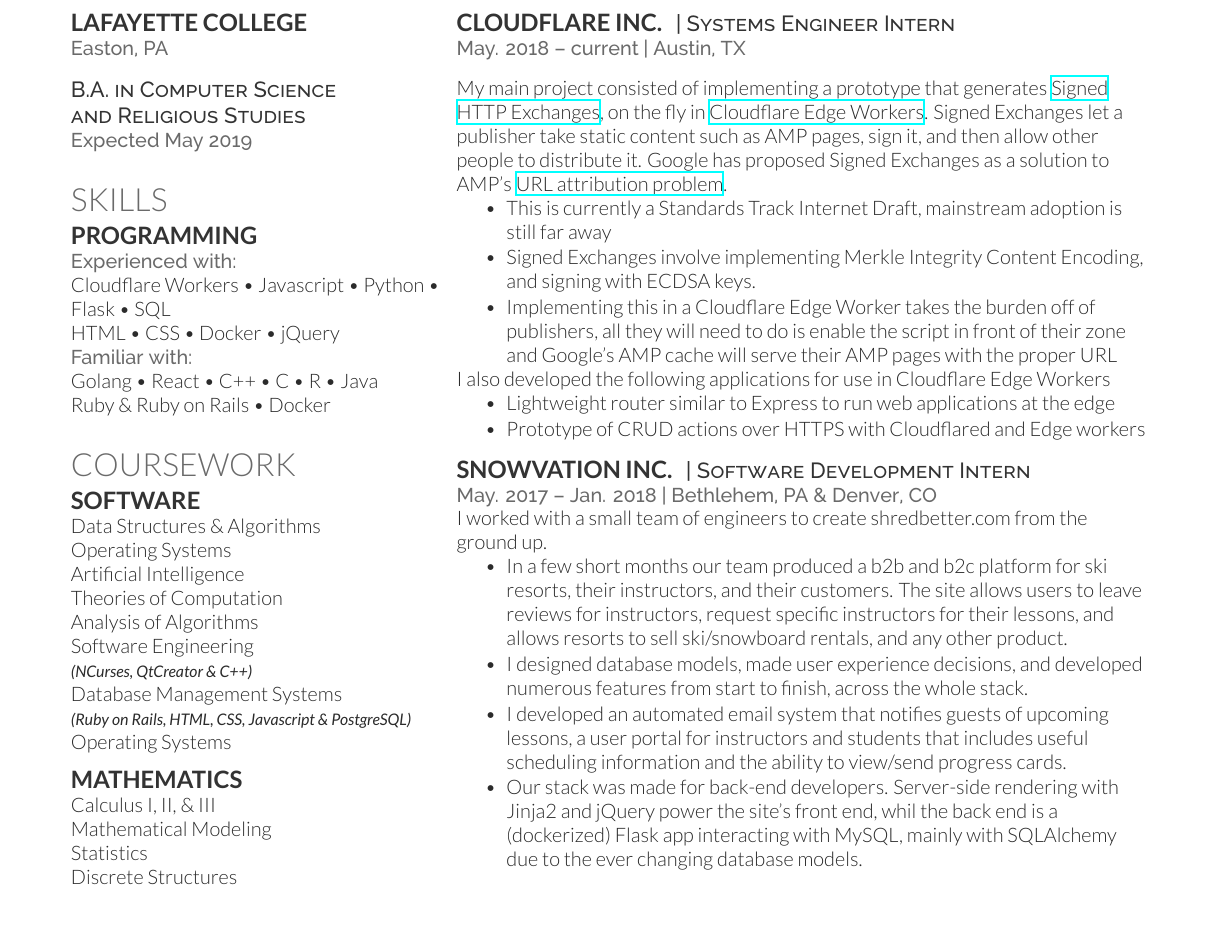
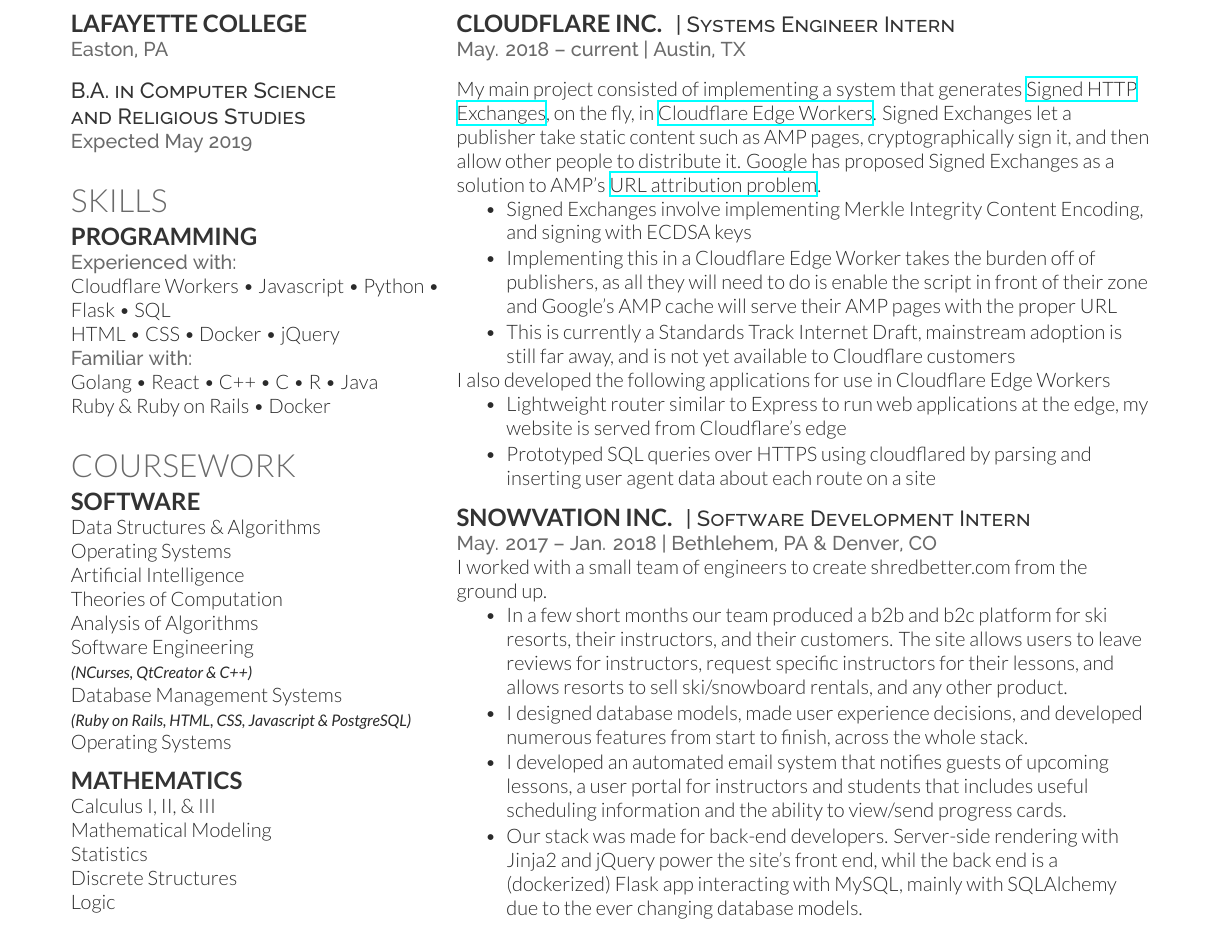
Before and after one commit to EverlastingBugstopper/Resume, a LaTeX CV (resume.tex): part of the page before the commit and part of page 2 of 2 after it, cut so that both start at the same text. The pictures show the PDF file resume.pdf that the author committed with the source.

Commit message:
Minor wording improvements

```diff
--- a/resume.tex
+++ b/resume.tex
@@ -149,8 +149,6 @@
 
 \location{May. 2018 – current | Austin, TX}
 \sectionspace
-My main project consisted of implementing a prototype that generates \href{https://tools.ietf.org/html/draft-yasskin-http-origin-signed-responses-04}{Signed HTTP Exchanges}, on the fly in \href{https://developers.cloudflare.com/workers/}{Cloudflare Edge Workers}. Signed Exchanges let a publisher take static content such as AMP pages, sign it, and then allow other people to distribute it. Google has proposed Signed Exchanges as a solution to AMP's \href{https://80x24.net/post/the-problem-with-amp/}{URL attribution problem}.
+My main project consisted of implementing a system that generates \href{https://tools.ietf.org/html/draft-yasskin-http-origin-signed-responses-04}{Signed HTTP Exchanges}, on the fly, in \href{https://developers.cloudflare.com/workers/}{Cloudflare Edge Workers}. Signed Exchanges let a publisher take static content such as AMP pages, cryptographically sign it, and then allow other people to distribute it. Google has proposed Signed Exchanges as a solution to AMP's \href{https://80x24.net/post/the-problem-with-amp/}{URL attribution problem}.
 \sectionspace
 \begin {tightitemize}
-\item This is currently a Standards Track Internet Draft, mainstream adoption is still far away
-\item Signed Exchanges involve implementing Merkle Integrity Content Encoding, and signing with ECDSA keys.
@@ -158,8 +157,9 @@
+\item This is currently a Standards Track Internet Draft, mainstream adoption is still far away, and is not yet available to Cloudflare customers
 \end {tightitemize}
 I also developed the following applications for use in Cloudflare Edge Workers
 \begin {tightitemize}
-\item Lightweight router similar to Express to run web applications at the edge
-\item Prototype of CRUD actions over HTTPS with Cloudflared and Edge workers
+\item Lightweight router similar to Express to run web applications at the edge, my website is served from Cloudflare's edge
+\item Prototyped SQL queries over HTTPS using cloudflared by parsing and inserting user agent data about each route on a site
 \end {tightitemize}
 \sectionspace
 \runsubsection{Snowvation Inc.}
```
Also changed, not shown: resume.pdf, resume.tex (3 more changed lines).
